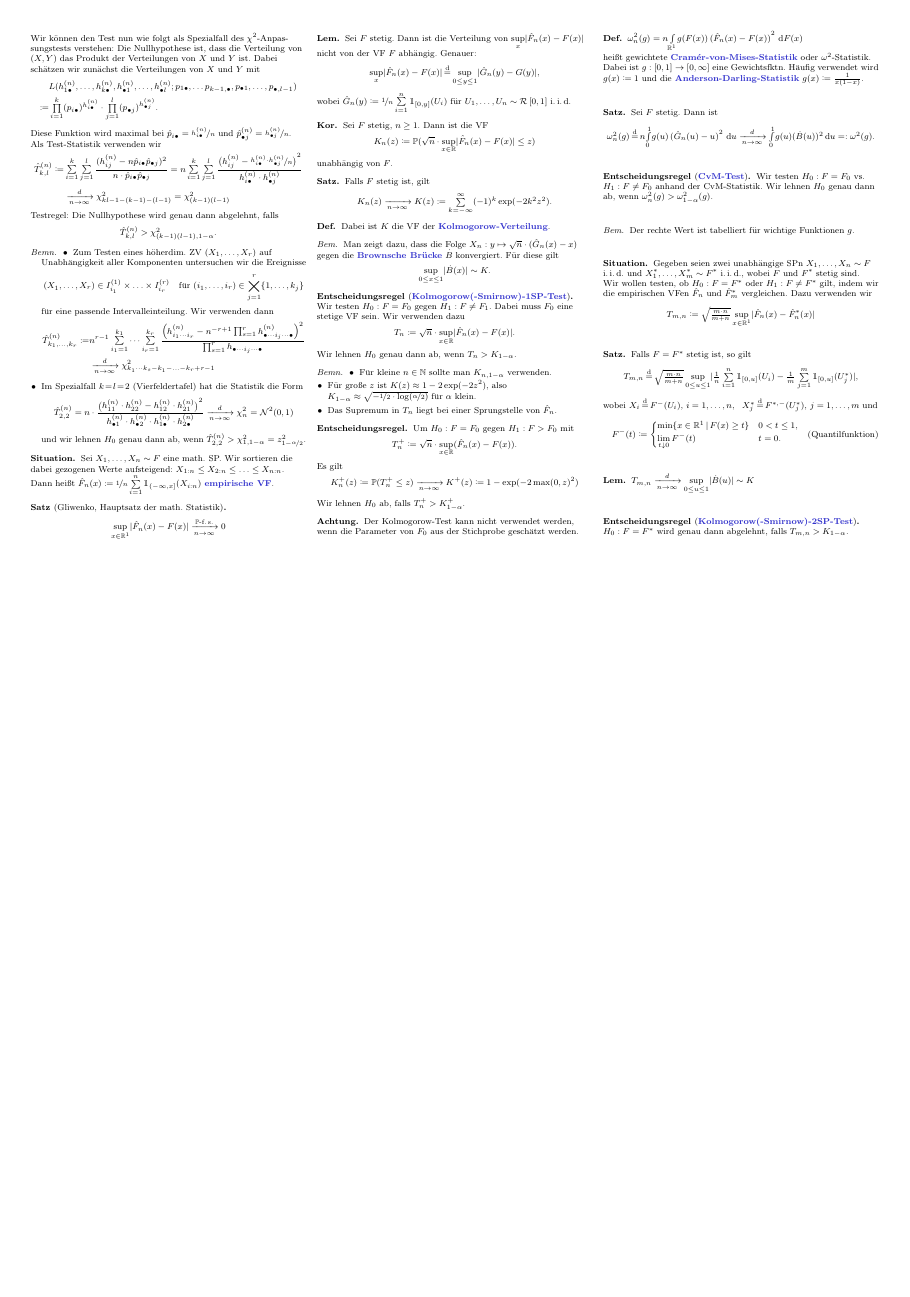
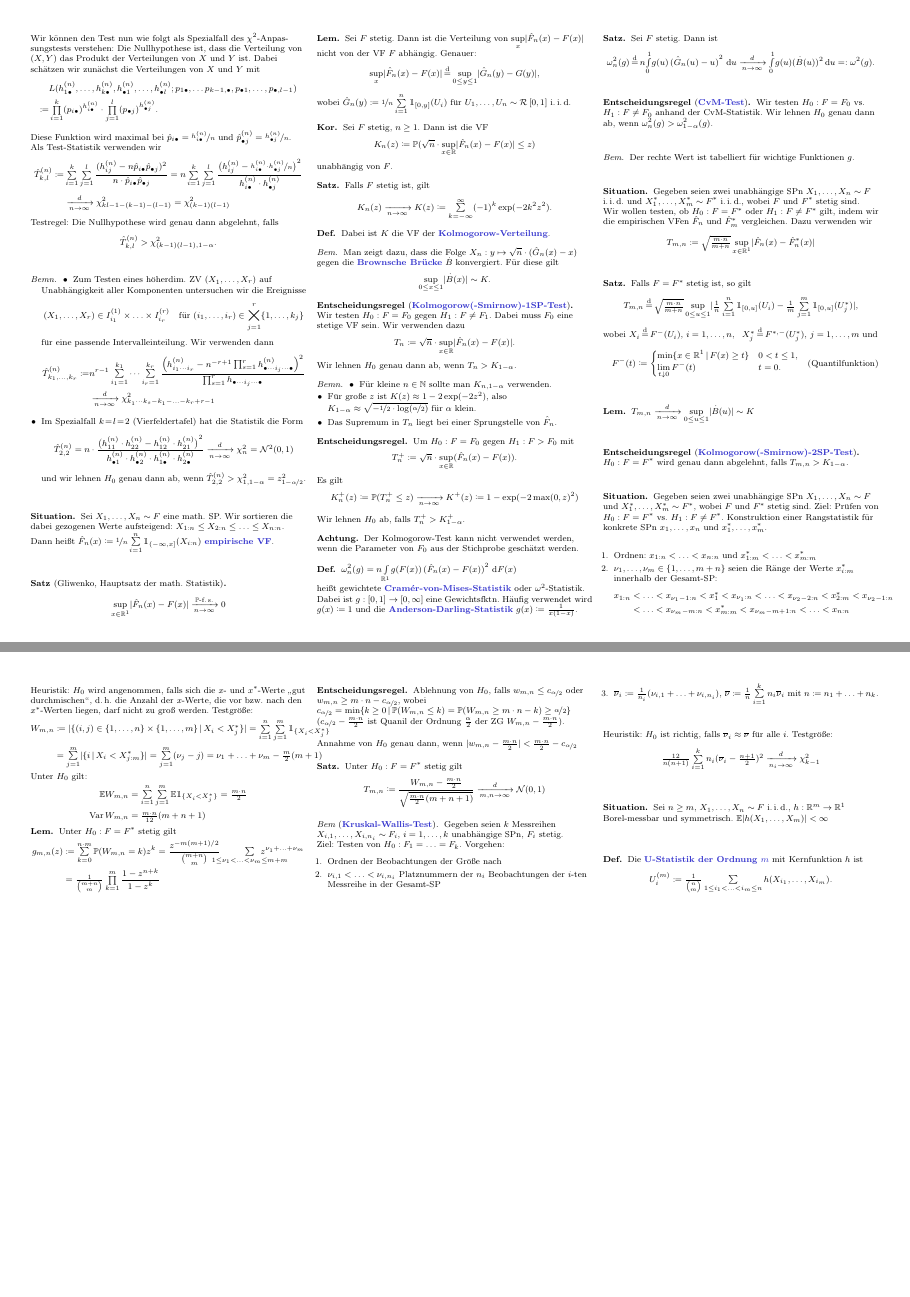
Before and after one commit to timjb/uni-spicker, a LaTeX document (stochi3.tex): page 3 of 3 before the commit and pages 3 and 4 of 4 after it, the two joined at a grey line, the shorter picture padded with empty space. The pictures show the PDF file stochi3.pdf that the author committed with the source.

Commit message:
Stochastik-3-Vorlesung vom 16.11.2015 (roh)

```diff
--- a/stochi3.tex
+++ b/stochi3.tex
@@ -688,3 +688,24 @@
   $H_0 : F = F^*$ wird genau dann abgelehnt, falls $T_{m,n} > K_{1-\alpha}$.
 \end{entscheidungsregel}
 
+% Vorlesung vom 16.11.2015
+
+% §2.4. 2-Stichprobentest von Wilcoxon-Mann-Whitney (U-Test)
+
+\begin{situation}
+  Gegeben seien zwei unabhängige SPn $X_1, \ldots, X_n \sim F$ und $X_1^{*}, \ldots, X_m^{*} \sim F^{*}$, wobei $F$ und $F^*$ stetig sind.
+  Ziel: Prüfen von $H_0 : F = F^{*}$ vs. $H_1 : F \neq F^{*}$.
+  Konstruktion einer Rangstatistik für konkrete SPn $x_1, \ldots, x_n$ und $x_1^{*}, \ldots, x_m^{*}$.
+  \begin{enumerate}
+    \item Ordnen: $x_{1:n} < \ldots < x_{n:n}$ und $x_{1:m}^{*} < \ldots < x_{m:m}^{*}$
+    \item $\nu_1, \ldots, \nu_m \in \{ 1, \ldots, m+n \}$ seien die Ränge der Werte $x_{i:m}^{*}$ innerhalb der Gesamt-SP:
+    \begin{align*}
+      x_{1:n} & < \ldots < x_{\nu_1 - 1:n} < x_1^{*} < x_{\nu_1:n} < \ldots < x_{\nu_2 - 2:n} < x_{2:m}^{*} < x_{\nu_2 - 1:n} \\
+      & < \ldots < x_{\nu_m-m:n} < x_{m:m}^{*} < x_{\nu_m - m + 1 : n} < \ldots < x_{n:n}
+    \end{align*}
+  \end{enumerate}
+  Heuristik: $H_0$ wird angenommen, falls sich die $x$- und $x^{*}$-Werte "`gut durchmischen"', \dh{} die Anzahl der $x$-Werte, die vor bzw. nach den $x^{*}$-Werten liegen, darf nicht zu groß werden.
+  Testgröße:
+  \begin{align*}
+    W_{m,n} & \coloneqq \abs{\Set{(i, j) \in \{ 1, \ldots, n \} \times \{ 1, \ldots, m \}}{ X_i < X_j^{*}}} = \sum_{i=1}^n \sum_{j=1}^m \ind_{\{ X_i < X_j^{*} \}} \\
+    & = \sum_{j=1}^m \abs{\Set{i}{X_i < X_{j:m}^{*}}} = \sum_{j=1}^m (\nu_j - j) = \nu_1 + \ldots + \nu_m - \tfrac{m}{2} (m+1)
@@ -691 +717,53 @@
+  \end{align*}
+\end{situation}
+
+\begin{lem}
+  Unter $H_0 : F = F^*$ stetig gilt
+  \begin{align*}
+    g_{m,n}(z) & \coloneqq \sum_{k=0}^{n \cdot m} \P(W_{m,n} = k) z^k = \frac{z^{-m (m+1) / 2}}{{m + n \choose m}} \enspace\qquad \sum_{\mathclap{1 \leq \nu_1 < \ldots < \nu_m \leq m+m}} \enspace z^{\nu_1 + \ldots + \nu_m} \\
+    & = \tfrac{1}{{m + n \choose m}} \prod_{k=1}^m \frac{1 - z^{n+k}}{1 - z^k}
+  \end{align*}
+\end{lem}
+
+\begin{entscheidungsregel}
+  Ablehnung von $H_0$, falls $w_{m,n} \leq c_{\nicefrac{\alpha}{2}}$ oder $w_{m,n} \geq m \cdot n - c_{\nicefrac{\alpha}{2}}$, wobei $c_{\nicefrac{\alpha}{2}} = \min \Set{k \geq 0}{\P(W_{m,n} \leq k) = \P(W_{m,n} \geq m \cdot n - k) \geq \nicefrac{\alpha}{2}}$
+  ($c_{\nicefrac{\alpha}{2}} - \tfrac{m \cdot n}{2}$ ist Quanil der Ordnung $\tfrac{\alpha}{2}$ der ZG $W_{m,n} - \tfrac{m \cdot n}{2}$).
+\end{entscheidungsregel}
+
+Annahme von $H_0$ genau dann, wenn $\abs{w_{m,n} - \tfrac{m \cdot n}{2}} < \tfrac{m \cdot n}{2} - c_{\nicefrac{\alpha}{2}}$
+
+\begin{satz}
+  Unter $H_0 : F = F^{*}$ stetig gilt
+  \[ T_{m,n} \coloneqq \frac{W_{m,n} - \tfrac{m \cdot n}{2}}{\sqrt{\tfrac{m \cdot n}{2} (m + n + 1)}} \xra[m, n \to \infty]{d} \Normal(0, 1) \]
+\end{satz}
+
+% §2.5 Kruskal-Wallis-Test
+
+\begin{bem}[\emph{Kruskal-Wallis-Test}]
+  Gegeben seien $k$ Messreihen $X_{i,1}, \ldots, X_{i,n_i} \sim F_i$, $i = 1, \ldots, k$ unabhängige SPn, $F_i$ stetig. \\
+  Ziel: Testen von $H_0 : F_1 = \ldots = F_k$.
+  Vorgehen:
+  \begin{enumerate}
+    \item Ordnen der Beobachtungen der Größe nach
+    \item $\nu_{i,1} < \ldots < \nu_{i,n_i}$ Platznummern der $n_i$ Beobachtungen der $i$-ten Messreihe in der Gesamt-SP
+    \item $\overline{\nu}_i \coloneqq \tfrac{1}{n_i} (\nu_{i,1} + \ldots + \nu_{i,n_i})$, $\overline{\nu} \coloneqq \tfrac{1}{n} \sum_{i=1}^k n_i \overline{\nu}_i$ mit $n \coloneqq n_1 + \ldots + n_k$.
+  \end{enumerate}
+  Heuristik: $H_0$ ist richtig, falls $\overline{\nu}_i \approx \overline{\nu}$ für alle $i$.
+  Testgröße:
+  \[ \tfrac{12}{n (n+1)} \sum_{i=1}^k n_i (\overline{\nu}_i - \tfrac{n+1}{2})^2 \xra[n_i \to \infty]{d} \chi^2_{k-1} \]
+\end{bem}
+
+% §3. U-Statistiken
+
+% §3.1. Hoeffdings Projektionsmethode und ZGWS
+
+\begin{situation}
+  Sei $n \geq m$, $X_1, \ldots, X_n \sim F$ \iid{}, $h : \R^m \to \R^1$ Borel-messbar und symmetrisch. $\E \abs{h(X_1, \ldots, X_m)} < \infty$
+\end{situation}
+
+\begin{defn}
+  Die \emph{U-Statistik der Ordnung $m$} mit Kernfunktion $h$ ist
+  \[ U_i^{(m)} \coloneqq \tfrac{1}{{n \choose m}} \sum_{1 \leq i_1 < \ldots < i_m \leq n} h(X_{i_1}, \ldots, X_{i_m}). \]
+\end{defn}
+
 \end{document}
```
Also changed, not shown: stochi3.pdf, stochi3.tex (5 more changed lines).
